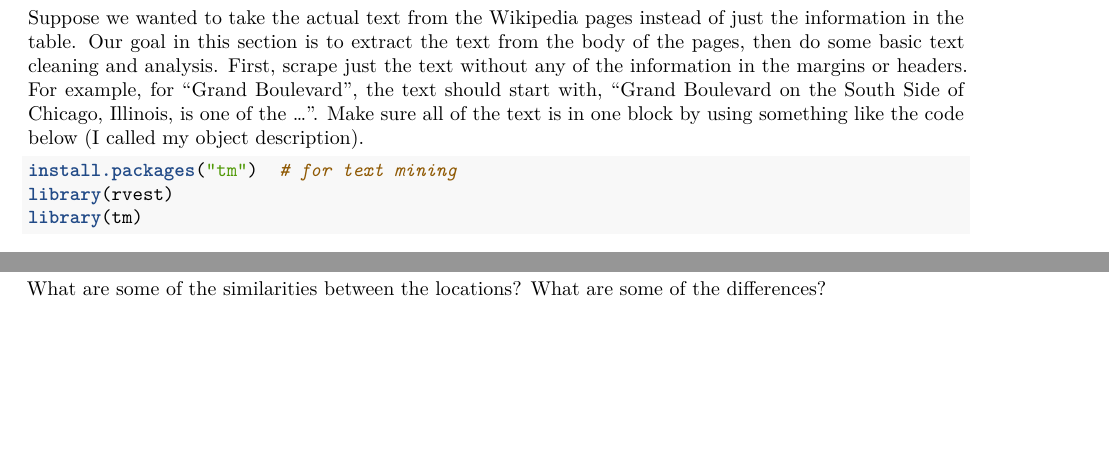
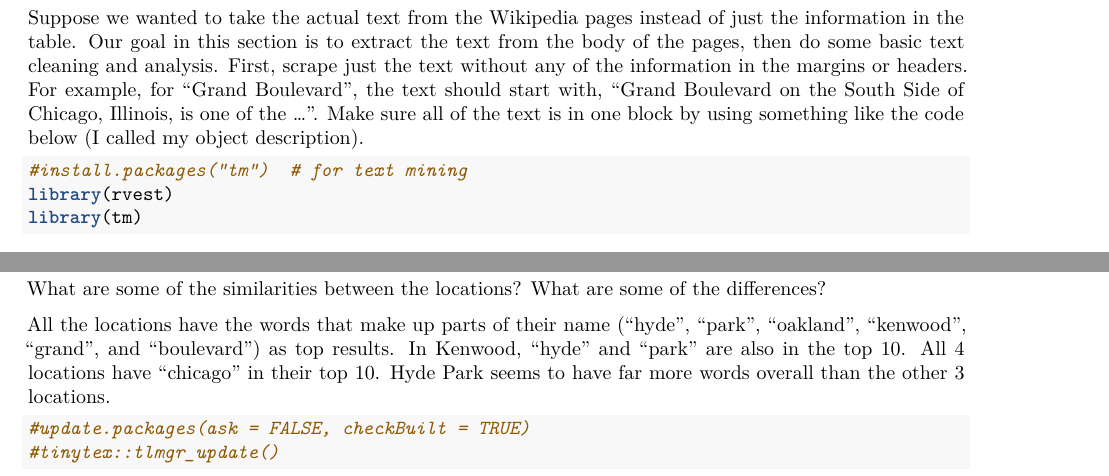
Before and after one commit to kglemaud/glemaud-muhl-pistner-a1, an R Markdown document (Assignment 3 Muhl.Rmd): two parts of pages 6 and 8 of 8, joined at a grey line, cut so that both start at the same text, the shorter picture padded with empty space. Rendered offline with R 4.5, knitr and Pandoc, then LaTeX, with nearby package versions; both versions are drawn in the output format of the newer one; some code elsewhere in the file could not run offline.

Commit message:
Final Final Muhl Assignment 3

````diff
--- a/Assignment 3 Muhl.Rmd
+++ b/Assignment 3 Muhl.Rmd
@@ -2,7 +2,10 @@
 title: "Assignment 3 Wed"
 author: "Rowan Muhl"
 date: "2023-10-22"
-output: html_document
+output:
+  pdf_document:
+    latex_engine: xelatex
+  html_document: default
 ---
 
 ```{r setup, include=FALSE}
@@ -242,7 +245,7 @@ view(pops3)
 Suppose we wanted to take the actual text from the Wikipedia pages instead of just the information in the table. Our goal in this section is to extract the text from the body of the pages, then do some basic text cleaning and analysis.
 First, scrape just the text without any of the information in the margins or headers. For example, for "Grand Boulevard", the text should start with, "Grand Boulevard on the South Side of Chicago, Illinois, is one of the …". Make sure all of the text is in one block by using something like the code below (I called my object description).
 ```{r}
-install.packages("tm")  # for text mining
+#install.packages("tm")  # for text mining
 library(rvest)
 library(tm)
 ```
@@ -349,3 +352,10 @@ print(location_plots)
 ```
 
 What are some of the similarities between the locations? What are some of the differences?
+
+All the locations have the words that make up parts of their name ("hyde", "park", "oakland", "kenwood", "grand", and "boulevard") as top results. In Kenwood, "hyde" and "park" are also in the top 10. All 4 locations have "chicago" in their top 10. Hyde Park seems to have far more words overall than the other 3 locations.
+
+```{r}
+#update.packages(ask = FALSE, checkBuilt = TRUE)
+#tinytex::tlmgr_update()
+```
````
